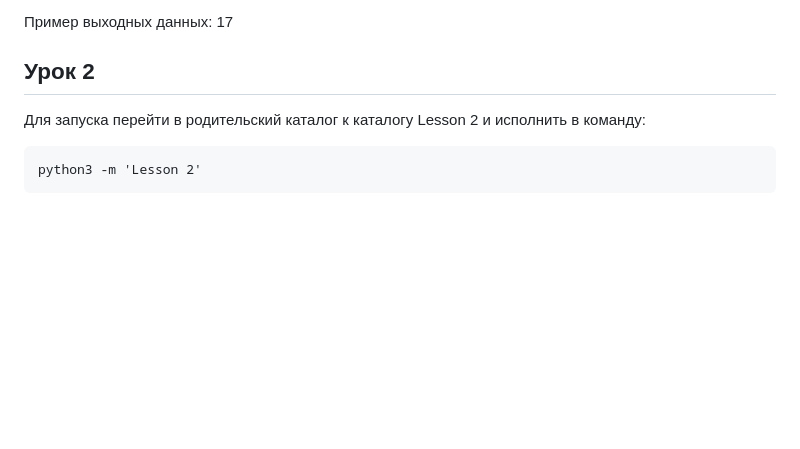
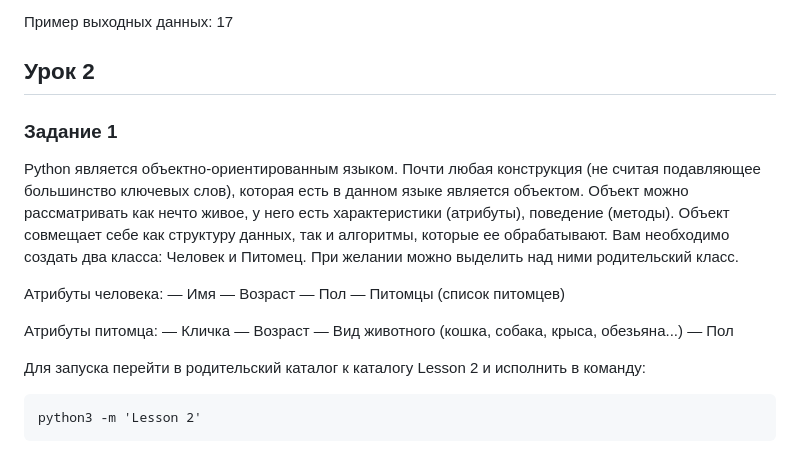
Before and after one commit to yunas-x/VantaTutorial, a Markdown page: README.md, the part around the change. Drawn GitHub-style; blank space fills up the shorter version.

````diff
--- a/README.md
+++ b/README.md
@@ -46,6 +46,23 @@
 
 ## Урок 2
 
+### Задание 1
+
+Python является объектно-ориентированным языком. Почти любая конструкция (не считая подавляющее большинство ключевых слов), которая есть в данном языке является объектом. Объект можно рассматривать как нечто живое, у него есть характеристики (атрибуты), поведение (методы). Объект совмещает себе как структуру данных, так и алгоритмы, которые ее обрабатывают.
+Вам необходимо создать два класса: Человек и Питомец. При желании можно выделить над ними родительский класс.
+
+Атрибуты человека:
+— Имя
+— Возраст
+— Пол
+— Питомцы (список питомцев)
+
+Атрибуты питомца:
+— Кличка
+— Возраст
+— Вид животного (кошка, собака, крыса, обезьяна...)
+— Пол
+
 Для запуска перейти в родительский каталог к каталогу Lesson 2 и исполнить в команду:
 
 ```
````
